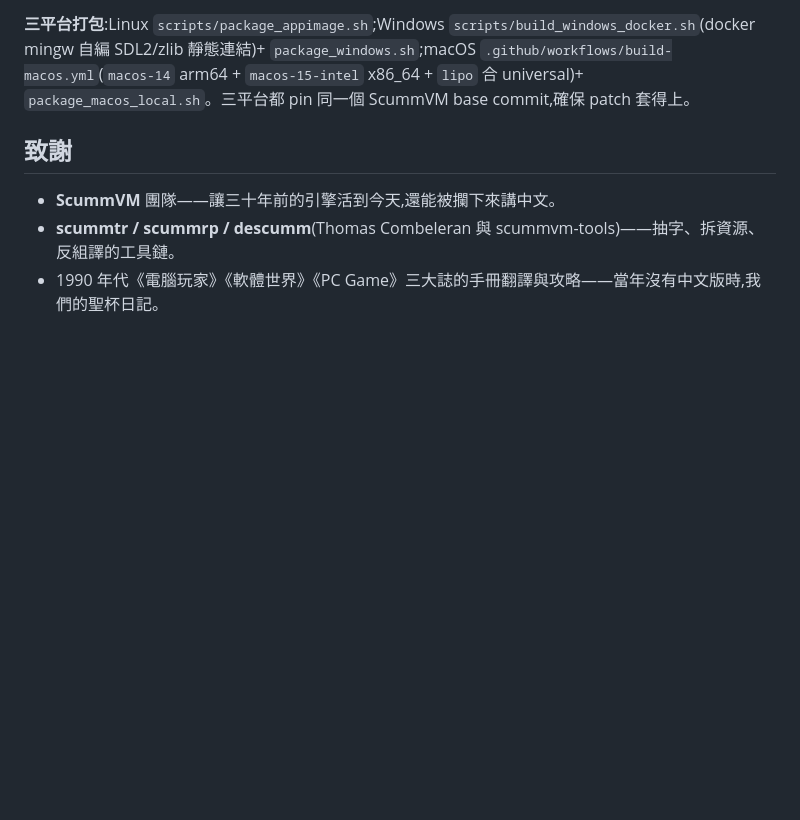
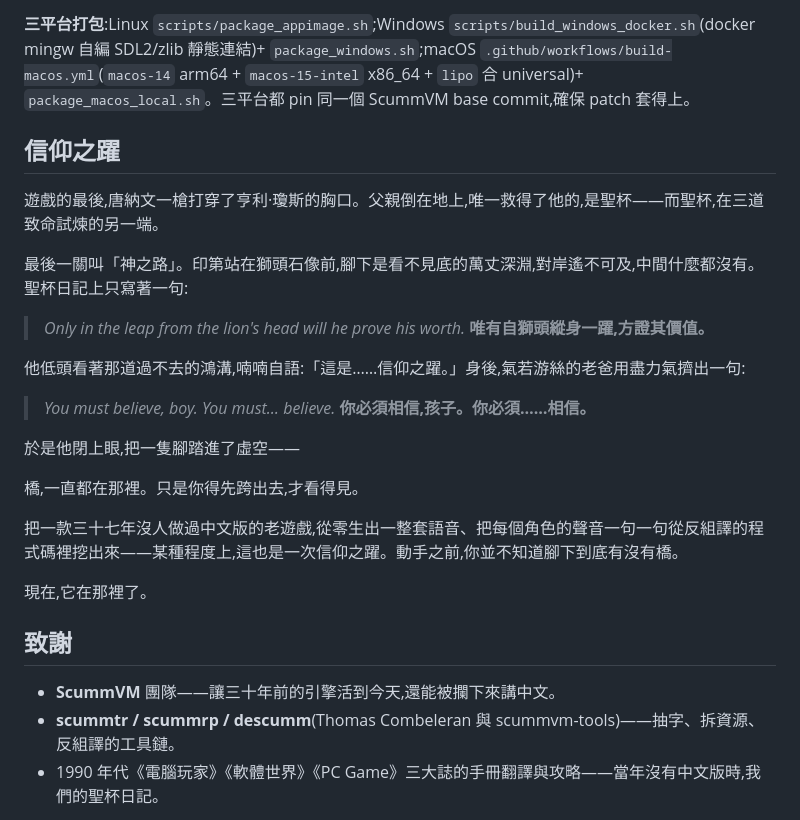
Before and after one commit to wicanr2/indiana-jones-and-last-crusade-cht, a Markdown page: README.md, the part around the change. GitHub-like rendering; blank space fills up the shorter version.

Commit message:
README:加入「信仰之躍」收束段(呼應電影第三關救父場景)
引用聖戰奇兵第三道試煉「神之路」的名言(leap from the lion's head / 信仰之躍 +
亨利「You must believe」),收束成本專案的隱喻:做沒人做過中文版的老遊戲也是一次信仰之躍。

Co-Authored-By: Claude Opus 4.8 (1M context) <noreply@anthropic.com>

```diff
--- a/README.md
+++ b/README.md
@@ -103,6 +103,28 @@ SCUMM 的腳本 bytecode 裡,每一句要角色開口的台詞,前面都寫著
 
 **三平台打包**:Linux `scripts/package_appimage.sh`;Windows `scripts/build_windows_docker.sh`(docker mingw 自編 SDL2/zlib 靜態連結)+ `package_windows.sh`;macOS `.github/workflows/build-macos.yml`(`macos-14` arm64 + `macos-15-intel` x86_64 + `lipo` 合 universal)+ `package_macos_local.sh`。三平台都 pin 同一個 ScummVM base commit,確保 patch 套得上。
 
+## 信仰之躍
+
+遊戲的最後,唐納文一槍打穿了亨利·瓊斯的胸口。父親倒在地上,唯一救得了他的,是聖杯——而聖杯,在三道致命試煉的另一端。
+
+最後一關叫「神之路」。印第站在獅頭石像前,腳下是看不見底的萬丈深淵,對岸遙不可及,中間什麼都沒有。聖杯日記上只寫著一句:
+
+> *Only in the leap from the lion's head will he prove his worth.*
+> **唯有自獅頭縱身一躍,方證其價值。**
+
+他低頭看著那道過不去的鴻溝,喃喃自語:「這是……信仰之躍。」身後,氣若游絲的老爸用盡力氣擠出一句:
+
+> *You must believe, boy. You must… believe.*
+> **你必須相信,孩子。你必須……相信。**
+
+於是他閉上眼,把一隻腳踏進了虛空——
+
+橋,一直都在那裡。只是你得先跨出去,才看得見。
+
+把一款三十七年沒人做過中文版的老遊戲,從零生出一整套語音、把每個角色的聲音一句一句從反組譯的程式碼裡挖出來——某種程度上,這也是一次信仰之躍。動手之前,你並不知道腳下到底有沒有橋。
+
+現在,它在那裡了。
+
 ## 致謝
 
 - **ScummVM** 團隊——讓三十年前的引擎活到今天,還能被攔下來講中文。
```
